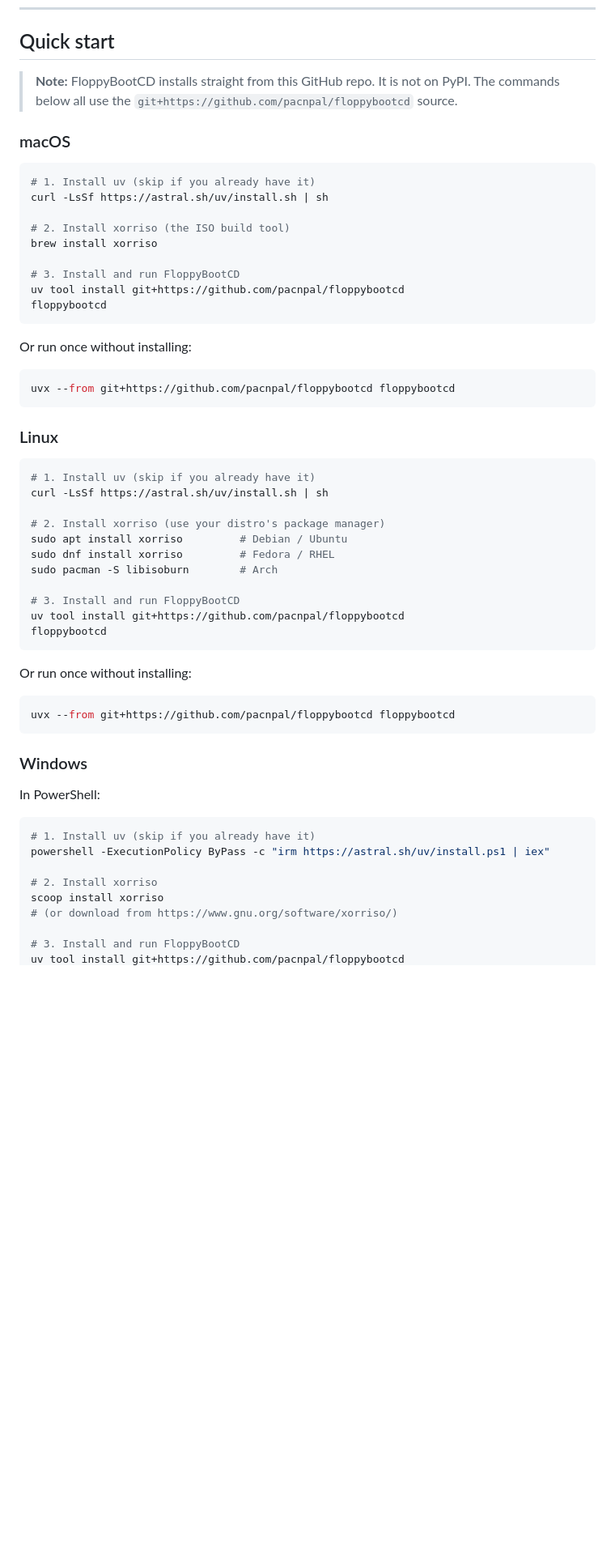
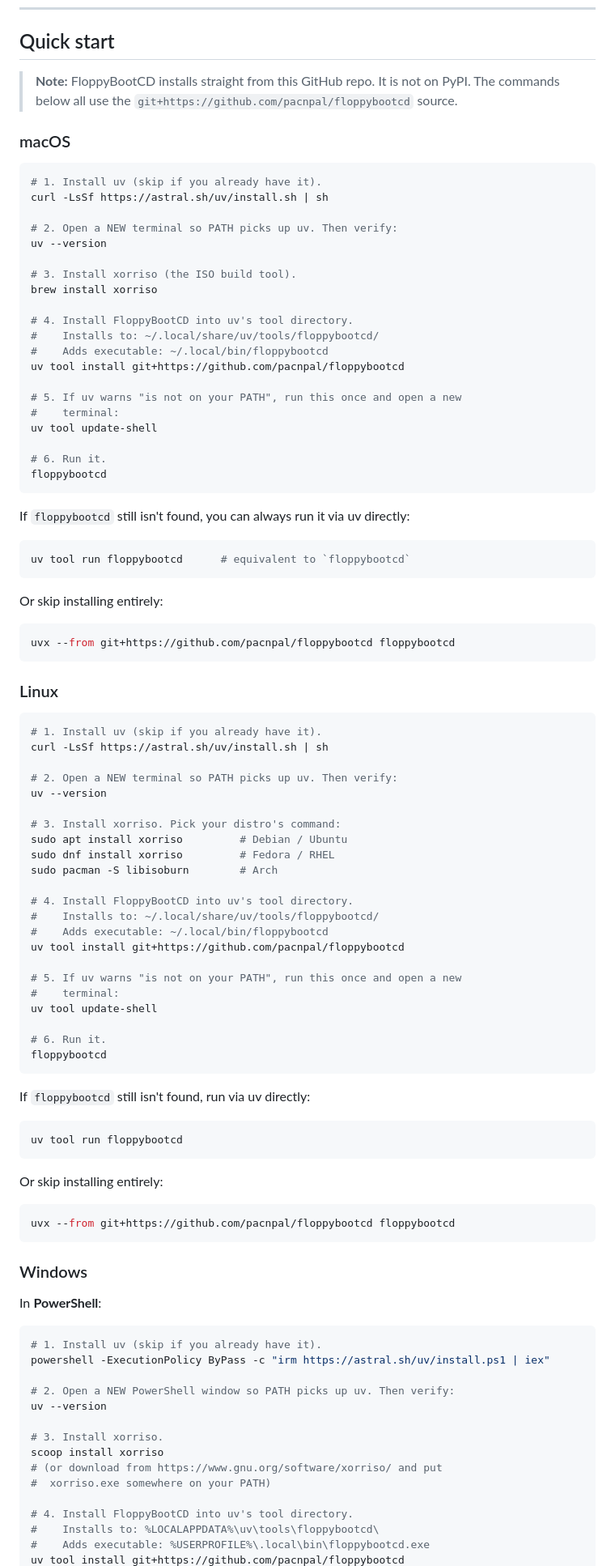
Before and after one commit to pacnpal/floppybootcd, a Markdown page: README.md, the part around one of its changes. Shown at 81% size. Rendered like a GitHub page; blank space fills up the shorter version.

````diff
--- a/README.md
+++ b/README.md
@@ -15,24 +15,41 @@ operating systems boot exactly as they would from physical media.
 ## Quick start
 
 > **Note:** FloppyBootCD installs straight from this GitHub repo. It is not
-> on PyPI. The commands below all use the `git+https://github.com/pacnpal/floppybootcd`
-> source.
+> on PyPI. The commands below all use the
+> `git+https://github.com/pacnpal/floppybootcd` source.
 
 ### macOS
 
 ```bash
-# 1. Install uv (skip if you already have it)
+# 1. Install uv (skip if you already have it).
 curl -LsSf https://astral.sh/uv/install.sh | sh
 
-# 2. Install xorriso (the ISO build tool)
+# 2. Open a NEW terminal so PATH picks up uv. Then verify:
+uv --version
+
+# 3. Install xorriso (the ISO build tool).
 brew install xorriso
 
-# 3. Install and run FloppyBootCD
+# 4. Install FloppyBootCD into uv's tool directory.
+#    Installs to: ~/.local/share/uv/tools/floppybootcd/
+#    Adds executable: ~/.local/bin/floppybootcd
 uv tool install git+https://github.com/pacnpal/floppybootcd
+
+# 5. If uv warns "is not on your PATH", run this once and open a new
+#    terminal:
+uv tool update-shell
+
+# 6. Run it.
 floppybootcd
 ```
 
-Or run once without installing:
+If `floppybootcd` still isn't found, you can always run it via uv directly:
+
+```bash
+uv tool run floppybootcd      # equivalent to `floppybootcd`
+```
+
+Or skip installing entirely:
 
 ```bash
 uvx --from git+https://github.com/pacnpal/floppybootcd floppybootcd
@@ -41,20 +58,37 @@ uvx --from git+https://github.com/pacnpal/floppybootcd floppybootcd
 ### Linux
 
 ```bash
-# 1. Install uv (skip if you already have it)
+# 1. Install uv (skip if you already have it).
 curl -LsSf https://astral.sh/uv/install.sh | sh
 
-# 2. Install xorriso (use your distro's package manager)
+# 2. Open a NEW terminal so PATH picks up uv. Then verify:
+uv --version
+
+# 3. Install xorriso. Pick your distro's command:
 sudo apt install xorriso         # Debian / Ubuntu
 sudo dnf install xorriso         # Fedora / RHEL
 sudo pacman -S libisoburn        # Arch
 
-# 3. Install and run FloppyBootCD
+# 4. Install FloppyBootCD into uv's tool directory.
+#    Installs to: ~/.local/share/uv/tools/floppybootcd/
+#    Adds executable: ~/.local/bin/floppybootcd
 uv tool install git+https://github.com/pacnpal/floppybootcd
+
+# 5. If uv warns "is not on your PATH", run this once and open a new
+#    terminal:
+uv tool update-shell
+
+# 6. Run it.
 floppybootcd
 ```
 
-Or run once without installing:
+If `floppybootcd` still isn't found, run via uv directly:
+
+```bash
+uv tool run floppybootcd
+```
+
+Or skip installing entirely:
 
 ```bash
 uvx --from git+https://github.com/pacnpal/floppybootcd floppybootcd
@@ -62,15 +96,21 @@ uvx --from git+https://github.com/pacnpal/floppybootcd floppybootcd
 
 ### Windows
 
-In PowerShell:
+In **PowerShell**:
 
 ```powershell
-# 1. Install uv (skip if you already have it)
+# 1. Install uv (skip if you already have it).
 powershell -ExecutionPolicy ByPass -c "irm https://astral.sh/uv/install.ps1 | iex"
 
-# 2. Install xorriso
+# 2. Open a NEW PowerShell window so PATH picks up uv. Then verify:
+uv --version
+
+# 3. Install xorriso.
 scoop install xorriso
-# (or download from https://www.gnu.org/software/xorriso/)
+# (or download from https://www.gnu.org/software/xorriso/ and put
+#  xorriso.exe somewhere on your PATH)
 
-# 3. Install and run FloppyBootCD
+# 4. Install FloppyBootCD into uv's tool directory.
+#    Installs to: %LOCALAPPDATA%\uv\tools\floppybootcd\
+#    Adds executable: %USERPROFILE%\.local\bin\floppybootcd.exe
 uv tool install git+https://github.com/pacnpal/floppybootcd
````
Also changed, not shown: other parts of README.md (+161 -22 lines).
